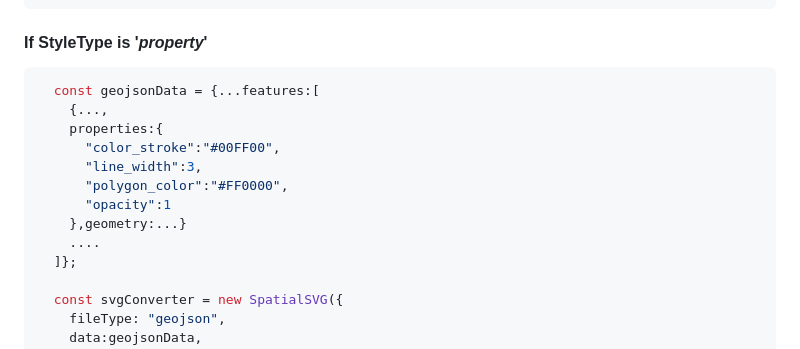
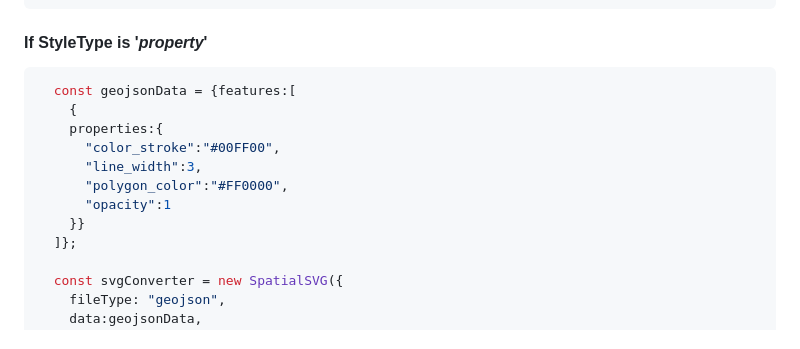
Before and after one commit to gislayer/spatial-svg, a Markdown page: README.md, the part around the change. Drawn GitHub-style.

````diff
--- a/README.md
+++ b/README.md
@@ -254,15 +254,14 @@ You can use these properties in any options
 #### If StyleType is '*property*'
 
   ```javascript
-    const geojsonData = {...features:[
-      {...,
+    const geojsonData = {features:[
+      {
       properties:{
         "color_stroke":"#00FF00",
         "line_width":3,
         "polygon_color":"#FF0000",
         "opacity":1
-      },geometry:...}
-      ....
+      }}
     ]};
 
     const svgConverter = new SpatialSVG({
````
